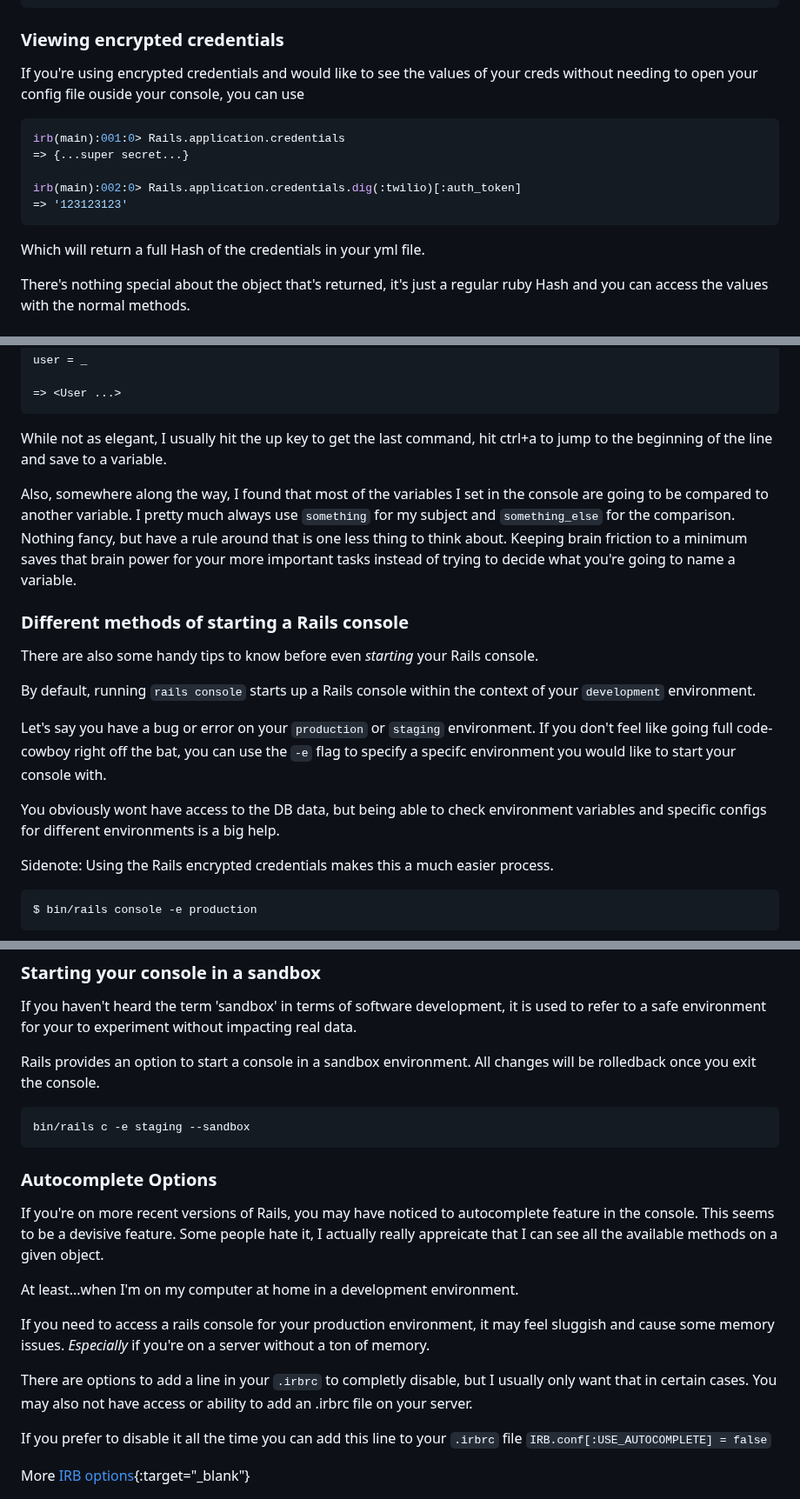
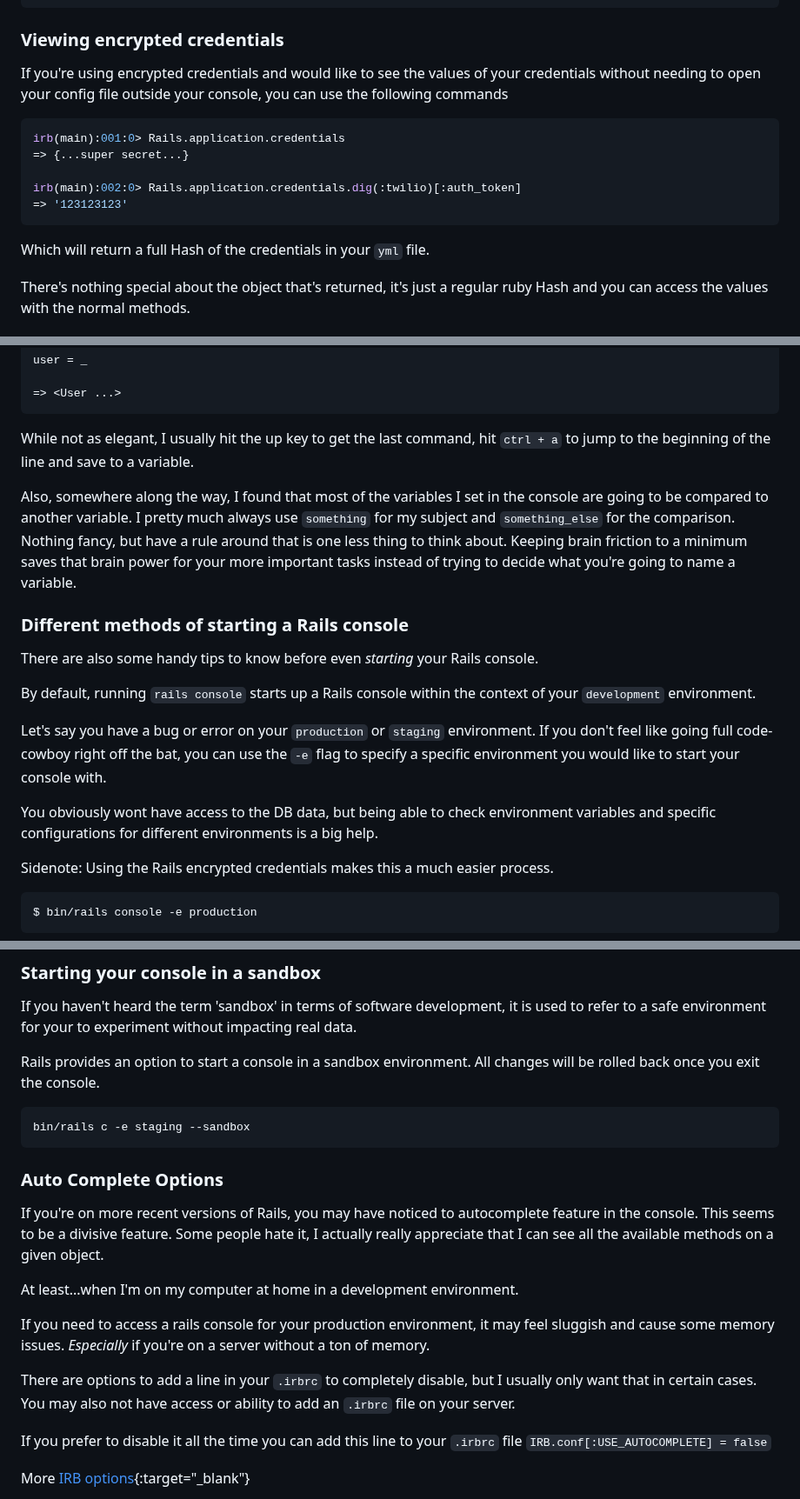
Before and after one commit to cnorm35/bridgetown-blog, a Markdown page: src/_posts/rails_console_deep_dive.md, 3 parts joined by grey strips. Shown at 87% size. Rendered like a GitHub page.

Commit message:
run vim spellcheck on console deep dive

````diff
--- a/src/_posts/rails_console_deep_dive.md
+++ b/src/_posts/rails_console_deep_dive.md
@@ -110,7 +90,7 @@ irb(main):002:0> FakeService
 ### Viewing encrypted credentials
 
 If you're using encrypted credentials and would like to see the values of your
-creds without needing to open your config file ouside your console, you can use
+credentials without needing to open your config file outside your console, you can use the following commands
 
 ```ruby
 irb(main):001:0> Rails.application.credentials
@@ -120,7 +100,7 @@ irb(main):002:0> Rails.application.credentials.dig(:twilio)[:auth_token]
 => '123123123'
 ```
 
-Which will return a full Hash of the credentials in your yml file.
+Which will return a full Hash of the credentials in your `yml` file.
 
 There's nothing special about the object that's returned, it's just a regular
 ruby Hash and you can access the values with the normal methods.
@@ -146,7 +126,7 @@ user = _
 ```
 
 While not as elegant, I usually hit the up key to get the last command, hit
-ctrl+a to jump to the beginning of the line and save to a variable.
+`ctrl + a` to jump to the beginning of the line and save to a variable.
 
 Also, somewhere along the way, I found that most of the variables I set in the
 console are going to be compared to another variable.  I pretty much always use
@@ -167,11 +147,11 @@ of your `development` environment.
 <!-- Let's say you don't feel like going full code-cowboy and trying to fix an issue -->
 <!-- on your production or staging environment. -->
 Let's say you have a bug or error on your `production` or `staging` environment.
-If you don't feel like going full code-cowboy right off the bat, you can use the `-e` flag to specify a specifc environment you would like to
+If you don't feel like going full code-cowboy right off the bat, you can use the `-e` flag to specify a specific environment you would like to
 start your console with.
 
 You obviously wont have access to the DB data, but
-being able to check environment variables and specific configs for different
+being able to check environment variables and specific configurations for different
 environments is a big help.
 
 Sidenote: Using the Rails encrypted credentials makes this a much easier
@@ -201,16 +181,16 @@ used to refer to a safe environment for your to experiment without impacting
 real data.
 
 Rails provides an option to start a console in a sandbox environment.  All
-changes will be rolledback once you exit the console.
+changes will be rolled back once you exit the console.
 
 ```
 bin/rails c -e staging --sandbox
 ```
 
-### Autocomplete Options
+### Auto Complete Options
 If you're on more recent versions of Rails, you may have noticed to autocomplete
-feature in the console.  This seems to be a devisive feature.  Some people hate
-it, I actually really appreicate that I can see all the available methods on a
+feature in the console.  This seems to be a divisive feature.  Some people hate
+it, I actually really appreciate that I can see all the available methods on a
 given object.
 
 At least...when I'm on my computer at home in a development environment.
@@ -219,9 +199,9 @@ If you need to access a rails console for your production environment,
 it may feel sluggish and cause some memory issues.  _Especially_ if you're on a
 server without a ton of memory.
 
-There are options to add a line in your `.irbrc` to completly disable, but I
+There are options to add a line in your `.irbrc` to completely disable, but I
 usually only want that in certain cases.  You may also not have access or
-ability to add an .irbrc file on your server.
+ability to add an `.irbrc` file on your server.
 
 If you prefer to disable it all the time you can add this line to your `.irbrc`
 file `IRB.conf[:USE_AUTOCOMPLETE] = false`
````
Also changed, not shown: other parts of src/_posts/rails_console_deep_dive.md (+4 -33 lines).
